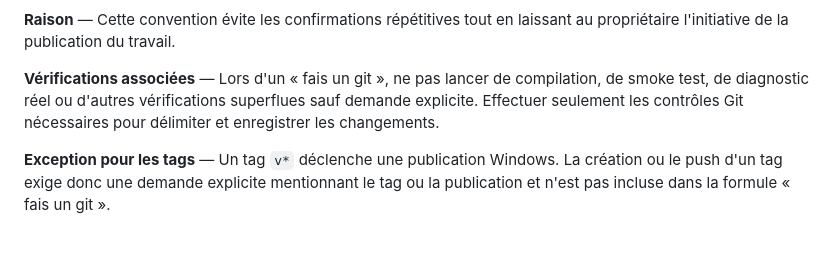
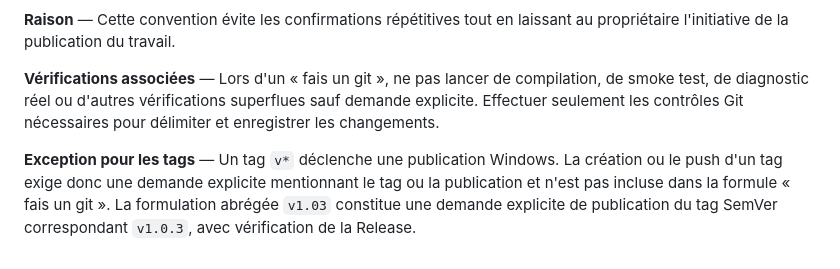
Before and after one commit to lhutinet/gestionmail, a Markdown page: docs/DECISIONS.md, the part around the change. Drawn GitHub-style.

Commit message:
2026-11-09 - docs: mémoriser la convention de publication des versions
- interprète v1.03 comme le tag SemVer v1.0.3

- consigne la Release Windows 1.0.3 publiée avec succès

```diff
--- a/docs/DECISIONS.md
+++ b/docs/DECISIONS.md
@@ -138,4 +138,4 @@ Ce document conserve les choix confirmés par le code, la configuration ou l'his
 
 **Vérifications associées** — Lors d'un « fais un git », ne pas lancer de compilation, de smoke test, de diagnostic réel ou d'autres vérifications superflues sauf demande explicite. Effectuer seulement les contrôles Git nécessaires pour délimiter et enregistrer les changements.
 
-**Exception pour les tags** — Un tag `v*` déclenche une publication Windows. La création ou le push d'un tag exige donc une demande explicite mentionnant le tag ou la publication et n'est pas incluse dans la formule « fais un git ».
+**Exception pour les tags** — Un tag `v*` déclenche une publication Windows. La création ou le push d'un tag exige donc une demande explicite mentionnant le tag ou la publication et n'est pas incluse dans la formule « fais un git ». La formulation abrégée `v1.03` constitue une demande explicite de publication du tag SemVer correspondant `v1.0.3`, avec vérification de la Release.
```
Also changed, not shown: AGENTS.md (+1 -0 lines), docs/ETAT_PROJET.md (+1 -1 lines).
